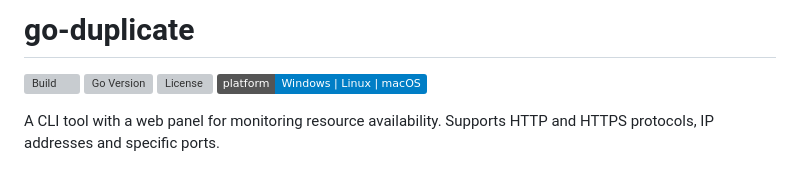
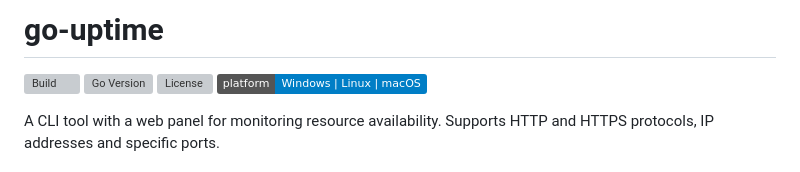
Before and after one commit to xueaaaa/go-uptime, a Markdown page: README.md, the part around the change. Rendered like a GitHub page; badges without logos; grey boxes are pictures that could not be loaded.

Commit message:
docs: fix readme

```diff
--- a/README.md
+++ b/README.md
@@ -1,4 +1,4 @@
-# go-duplicate
+# go-uptime
 
 ![Build](https://github.com/xueaaaa/go-uptime/actions/workflows/ci.yml/badge.svg)
 ![Go Version](https://img.shields.io/github/go-mod/go-version/xueaaaa/go-uptime)
```
